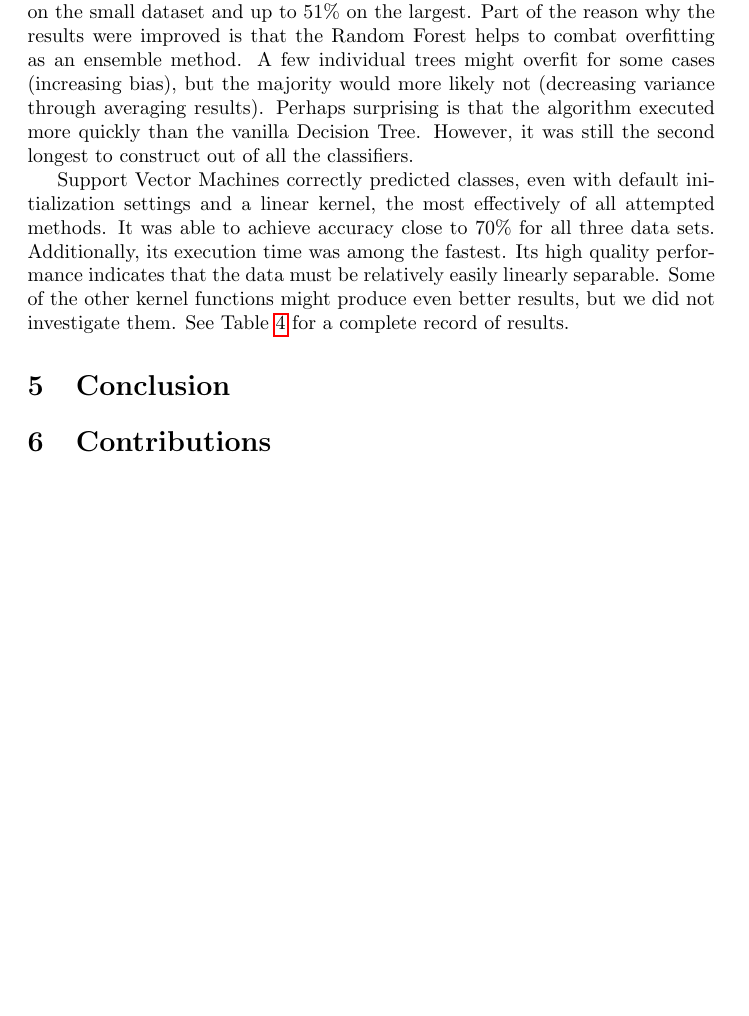
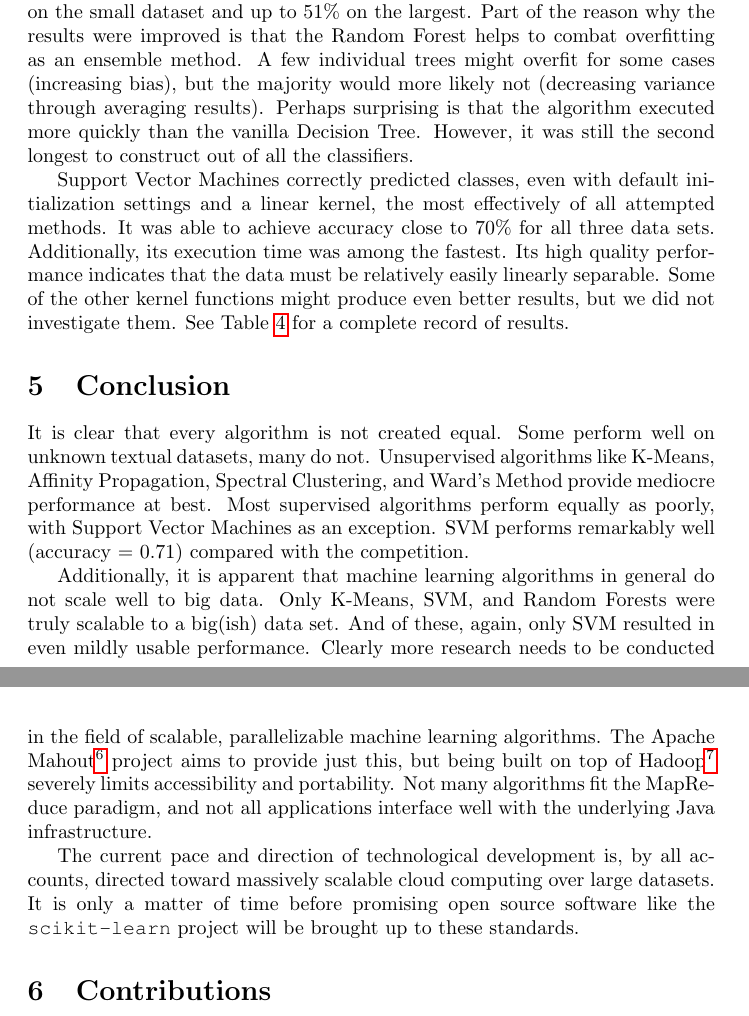
Before and after one commit to jrouly/stackmining, a LaTeX document (writeup/rouly_wells_writeup.tex): part of page 7 of 9 before the commit and two parts of pages 7 and 8 of 9 after it, the two joined at a grey line, cut so that both start at the same text, the shorter picture padded with empty space. Compiled offline with pdfLaTeX.

Commit message:
Finished conclusions section

```diff
--- a/writeup/rouly_wells_writeup.tex
+++ b/writeup/rouly_wells_writeup.tex
@@ -500,8 +500,33 @@ Dataset & Algorithm & Runtime & Accuracy & Precision & Recall \\
 % }}}
 
 
-% 5. Conclusions {{{
+% 5. Conclusions (Done) {{{
 \section{Conclusion}
+
+It is clear that every algorithm is not created equal. Some perform well on
+unknown textual datasets, many do not. Unsupervised algorithms like
+K-Means, Affinity Propagation, Spectral Clustering, and Ward's Method
+provide mediocre performance at best. Most supervised algorithms perform
+equally as poorly, with Support Vector Machines as an exception. SVM
+performs remarkably well (accuracy = 0.71) compared with the competition.
+
+Additionally, it is apparent that machine learning algorithms in general do
+not scale well to big data. Only K-Means, SVM, and Random Forests were
+truly scalable to a big(ish) data set. And of these, again, only SVM
+resulted in even mildly usable performance. Clearly more research needs to
+be conducted in the field of scalable, parallelizable machine learning
+algorithms. The Apache Mahout\footnote{\url{http://mahout.apache.org}}
+project aims to provide just this, but being built on top of
+Hadoop\footnote{\url{http://hadoop.apache.org}} severely limits
+accessibility and portability. Not many algorithms fit the MapReduce
+paradigm, and not all applications interface well with the underlying Java
+infrastructure.
+
+The current pace and direction of technological development is, by all
+accounts, directed toward massively scalable cloud computing over large
+datasets. It is only a matter of time before promising open source software
+like the \texttt{scikit-learn} project will be brought up to these
+standards.
 
 % }}}
 
```
